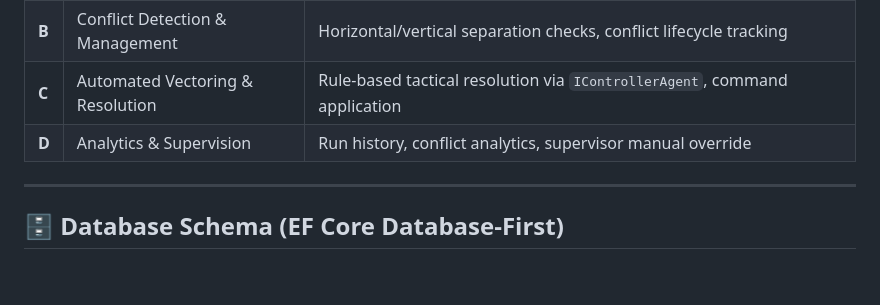
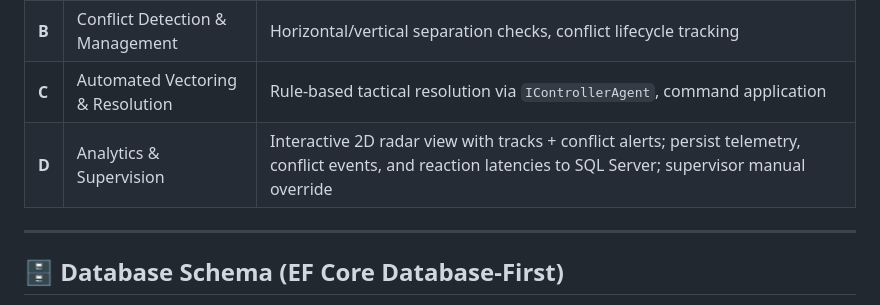
Before and after one commit to HarshKN721/ATC-Simulation-and-Testing-Framework-mpOnline, a Markdown page: README.md, the part around the change. GitHub-like rendering; blank space fills up the shorter version.

Commit message:
Update Analytics & Supervision features in README
Enhanced the Analytics & Supervision section with new features including an interactive 2D radar view, conflict alerts, and telemetry persistence.

Co-authored-by: Copilot Autofix powered by AI <175728472+Copilot@users.noreply.github.com>

```diff
--- a/README.md
+++ b/README.md
@@ -139,7 +139,7 @@ sequenceDiagram
 | **A** | Ingestion & Kinematics Layer     | Simulated ADS-B telemetry ingestion, real-time position/heading/speed updates per tick |
 | **B** | Conflict Detection & Management  | Horizontal/vertical separation checks, conflict lifecycle tracking                     |
 | **C** | Automated Vectoring & Resolution | Rule-based tactical resolution via `IControllerAgent`, command application             |
-| **D** | Analytics & Supervision          | Run history, conflict analytics, supervisor manual override                            |
+| **D** | Analytics & Supervision          | Interactive 2D radar view with tracks + conflict alerts; persist telemetry, conflict events, and reaction latencies to SQL Server; supervisor manual override |
 
 ---
 
```
